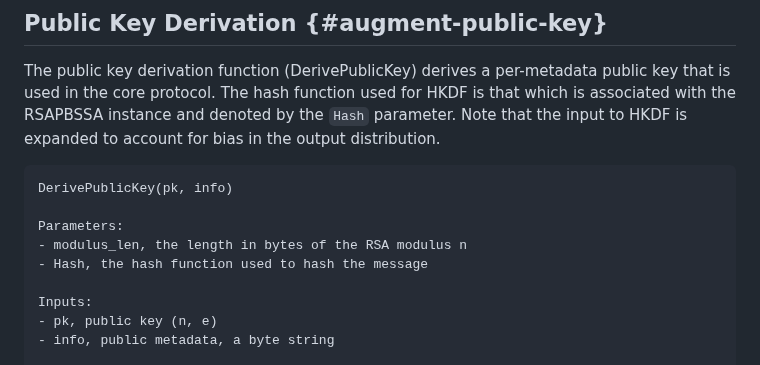
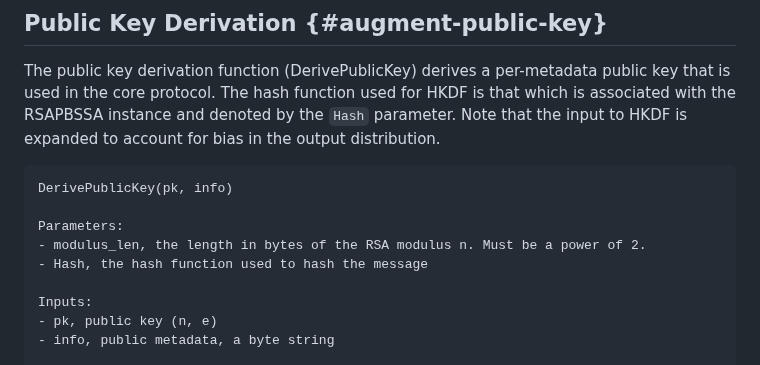
Before and after one commit to chris-wood/draft-amjad-cfrg-partially-blind-rsa, a Markdown page: draft-amjad-cfrg-partially-blind-rsa.md, the part around the change. Rendered like a GitHub page.

Commit message:
modulus_len must be a power of 2

```diff
--- a/draft-amjad-cfrg-partially-blind-rsa.md
+++ b/draft-amjad-cfrg-partially-blind-rsa.md
@@ -395,7 +395,7 @@ the input to HKDF is expanded to account for bias in the output distribution.
 DerivePublicKey(pk, info)
 
 Parameters:
-- modulus_len, the length in bytes of the RSA modulus n
+- modulus_len, the length in bytes of the RSA modulus n. Must be a power of 2.
 - Hash, the hash function used to hash the message
 
 Inputs:
```
